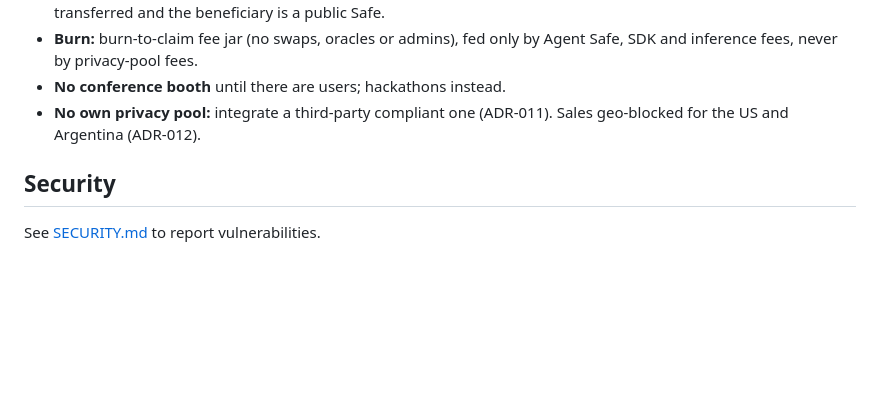
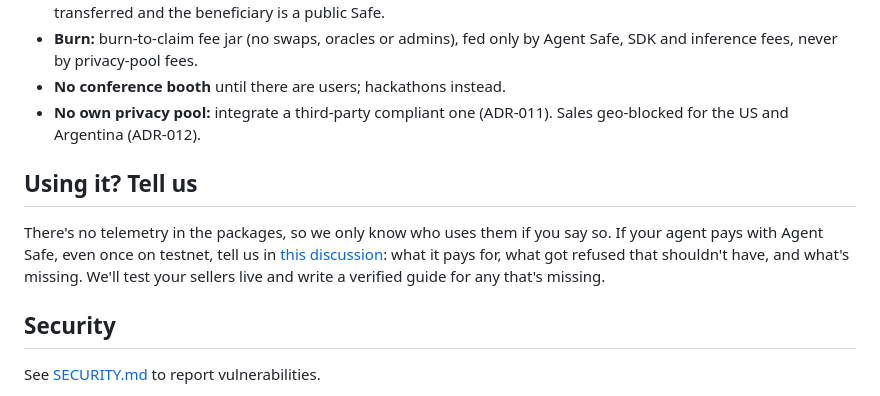
Before and after one commit to DeepFirstHQ/deepfirstsearch, a Markdown page: README.md, the part around the change. Rendered like a GitHub page; blank space fills up the shorter version.

Commit message:
docs: ask users to tell us what they pay for (discussion #39)
Co-Authored-By: Claude Opus 5.5 (1M context) <noreply@anthropic.com>

```diff
--- a/README.md
+++ b/README.md
@@ -100,6 +100,10 @@ cd ../web && npm ci && npm run dev
 - **No conference booth** until there are users; hackathons instead.
 - **No own privacy pool:** integrate a third-party compliant one (ADR-011). Sales geo-blocked for the US and Argentina (ADR-012).
 
+## Using it? Tell us
+
+There's no telemetry in the packages, so we only know who uses them if you say so. If your agent pays with Agent Safe, even once on testnet, tell us in [this discussion](https://github.com/DeepFirstHQ/deepfirstsearch/discussions/39): what it pays for, what got refused that shouldn't have, and what's missing. We'll test your sellers live and write a verified guide for any that's missing.
+
 ## Security
 See [SECURITY.md](SECURITY.md) to report vulnerabilities.
 
```
Also changed, not shown: docs/DEVELOPERS.md (+1 -0 lines).
